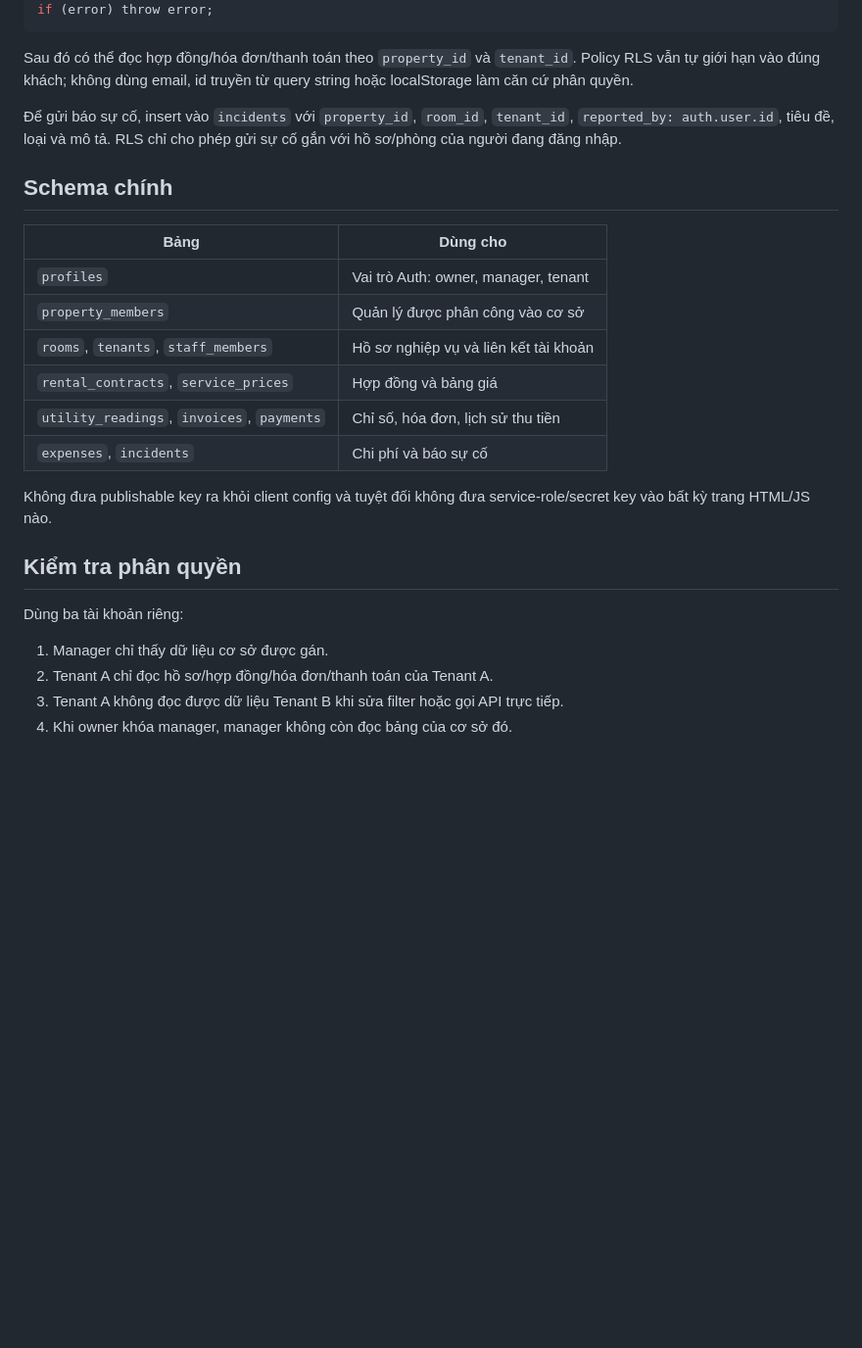
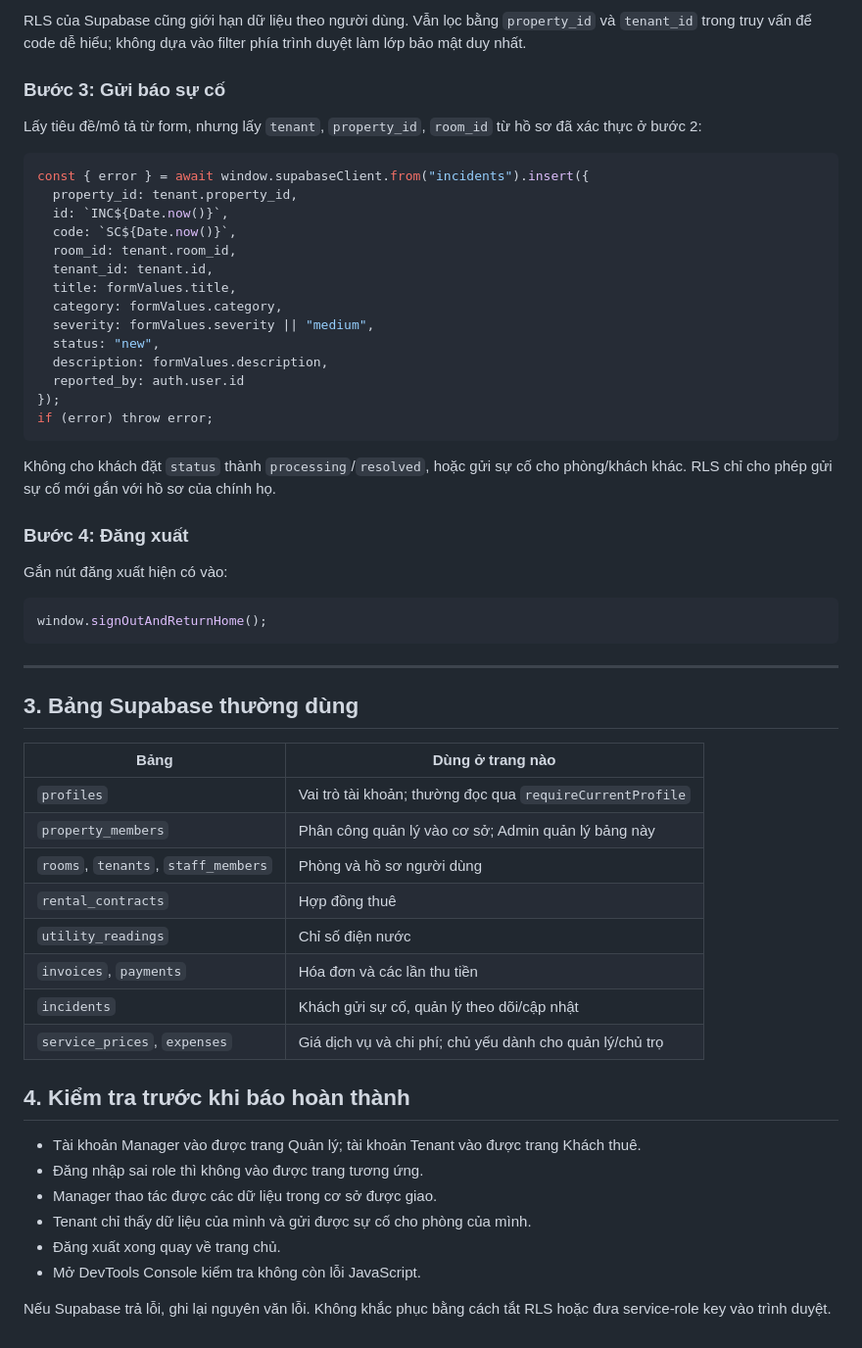
Before and after one commit to Stargazer-33/Quan-Ly-Phong-Tro, a Markdown page: supabase/TEAM_GUIDE.md, the part around one of its changes. Shown at 98% size. Drawn GitHub-style; blank space fills up the shorter version.

````diff
--- a/supabase/TEAM_GUIDE.md
+++ b/supabase/TEAM_GUIDE.md
@@ -65,27 +184,58 @@ const { data: tenant, error } = await window.supabaseClient
+RLS của Supabase cũng giới hạn dữ liệu theo người dùng. Vẫn lọc bằng `property_id` và `tenant_id` trong truy vấn để code dễ hiểu; không dựa vào filter phía trình duyệt làm lớp bảo mật duy nhất.
+
+### Bước 3: Gửi báo sự cố
+
+Lấy tiêu đề/mô tả từ form, nhưng lấy `tenant`, `property_id`, `room_id` từ hồ sơ đã xác thực ở bước 2:
+
+```js
+const { error } = await window.supabaseClient.from("incidents").insert({
+  property_id: tenant.property_id,
+  id: `INC${Date.now()}`,
+  code: `SC${Date.now()}`,
+  room_id: tenant.room_id,
+  tenant_id: tenant.id,
+  title: formValues.title,
+  category: formValues.category,
+  severity: formValues.severity || "medium",
+  status: "new",
+  description: formValues.description,
+  reported_by: auth.user.id
+});
 if (error) throw error;
 ```
 
-Sau đó có thể đọc hợp đồng/hóa đơn/thanh toán theo `property_id` và `tenant_id`. Policy RLS vẫn tự giới hạn vào đúng khách; không dùng email, id truyền từ query string hoặc localStorage làm căn cứ phân quyền.
+Không cho khách đặt `status` thành `processing`/`resolved`, hoặc gửi sự cố cho phòng/khách khác. RLS chỉ cho phép gửi sự cố mới gắn với hồ sơ của chính họ.
 
-Để gửi báo sự cố, insert vào `incidents` với `property_id`, `room_id`, `tenant_id`, `reported_by: auth.user.id`, tiêu đề, loại và mô tả. RLS chỉ cho phép gửi sự cố gắn với hồ sơ/phòng của người đang đăng nhập.
+### Bước 4: Đăng xuất
 
-## Schema chính
+Gắn nút đăng xuất hiện có vào:
 
-| Bảng | Dùng cho |
+```js
+window.signOutAndReturnHome();
+```
+
+---
+
+## 3. Bảng Supabase thường dùng
+
+| Bảng | Dùng ở trang nào |
 |---|---|
-| `profiles` | Vai trò Auth: owner, manager, tenant |
-| `property_members` | Quản lý được phân công vào cơ sở |
-| `rooms`, `tenants`, `staff_members` | Hồ sơ nghiệp vụ và liên kết tài khoản |
-| `rental_contracts`, `service_prices` | Hợp đồng và bảng giá |
-| `utility_readings`, `invoices`, `payments` | Chỉ số, hóa đơn, lịch sử thu tiền |
-| `expenses`, `incidents` | Chi phí và báo sự cố |
+| `profiles` | Vai trò tài khoản; thường đọc qua `requireCurrentProfile` |
+| `property_members` | Phân công quản lý vào cơ sở; Admin quản lý bảng này |
+| `rooms`, `tenants`, `staff_members` | Phòng và hồ sơ người dùng |
+| `rental_contracts` | Hợp đồng thuê |
+| `utility_readings` | Chỉ số điện nước |
+| `invoices`, `payments` | Hóa đơn và các lần thu tiền |
+| `incidents` | Khách gửi sự cố, quản lý theo dõi/cập nhật |
+| `service_prices`, `expenses` | Giá dịch vụ và chi phí; chủ yếu dành cho quản lý/chủ trọ |
 
-Không đưa publishable key ra khỏi client config và tuyệt đối không đưa service-role/secret key vào bất kỳ trang HTML/JS nào.
+## 4. Kiểm tra trước khi báo hoàn thành
 
-## Kiểm tra phân quyền
+- Tài khoản Manager vào được trang Quản lý; tài khoản Tenant vào được trang Khách thuê.
+- Đăng nhập sai role thì không vào được trang tương ứng.
+- Manager thao tác được các dữ liệu trong cơ sở được giao.
+- Tenant chỉ thấy dữ liệu của mình và gửi được sự cố cho phòng của mình.
+- Đăng xuất xong quay về trang chủ.
+- Mở DevTools Console kiểm tra không còn lỗi JavaScript.
 
-Dùng ba tài khoản riêng:
-1. Manager chỉ thấy dữ liệu cơ sở được gán.
-2. Tenant A chỉ đọc hồ sơ/hợp đồng/hóa đơn/thanh toán của Tenant A.
-3. Tenant A không đọc được dữ liệu Tenant B khi sửa filter hoặc gọi API trực tiếp.
-4. Khi owner khóa manager, manager không còn đọc bảng của cơ sở đó.
+Nếu Supabase trả lỗi, ghi lại nguyên văn lỗi. Không khắc phục bằng cách tắt RLS hoặc đưa service-role key vào trình duyệt.
````
Also changed, not shown: other parts of supabase/TEAM_GUIDE.md (+157 -38 lines).
